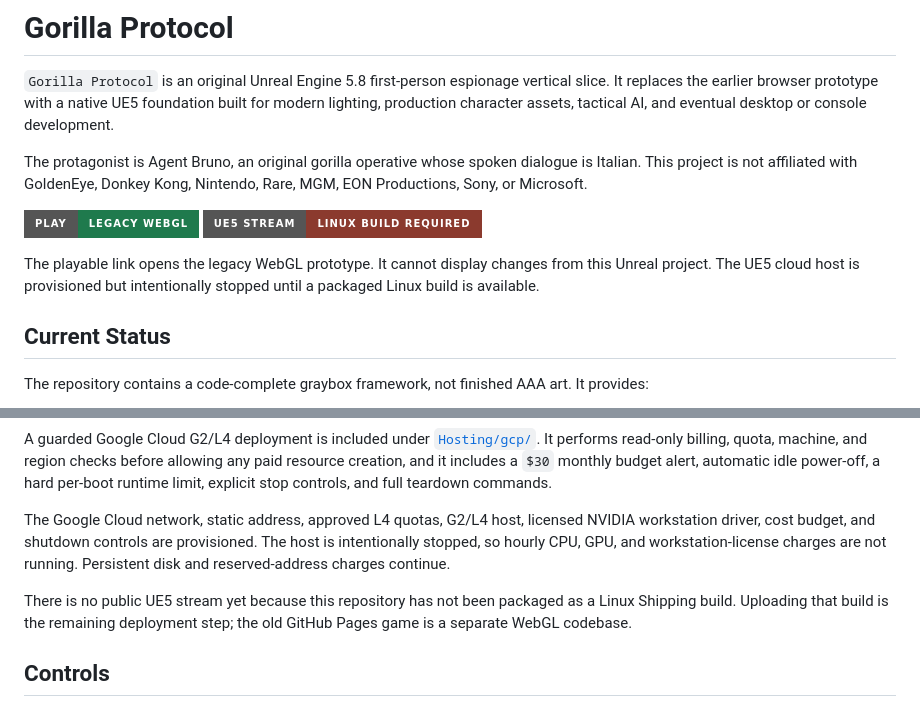
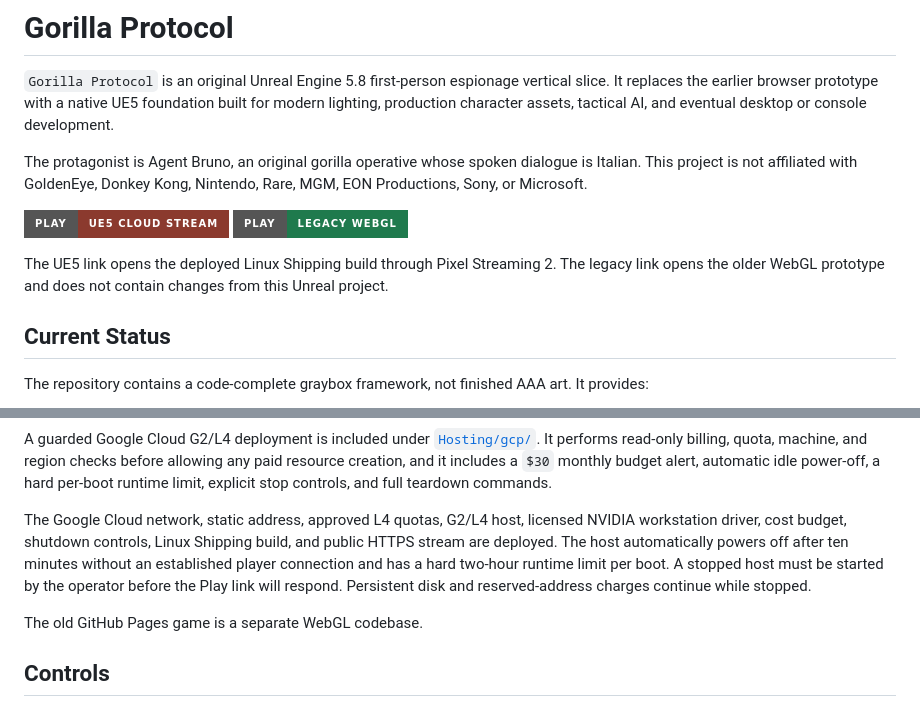
Before and after one commit to jbisaccia-9/gorilla-protocol, a Markdown page: README.md, 2 parts joined by grey strips. Rendered like a GitHub page; badges without logos.

```diff
--- a/README.md
+++ b/README.md
@@ -9,12 +9,12 @@ The protagonist is Agent Bruno, an original gorilla operative whose spoken
 dialogue is Italian. This project is not affiliated with GoldenEye, Donkey Kong,
 Nintendo, Rare, MGM, EON Productions, Sony, or Microsoft.
 
+[![Play UE5 Cloud Stream](https://img.shields.io/badge/PLAY-UE5_Cloud_Stream-8b3a2e?style=for-the-badge&logo=unrealengine&logoColor=white)](https://35-252-252-152.sslip.io/)
 [![Play Legacy WebGL](https://img.shields.io/badge/PLAY-Legacy_WebGL-1f7a4d?style=for-the-badge&logo=googlechrome&logoColor=white)](https://jbisaccia-9.github.io/gorilla-golden-eye/)
-[![UE5 Stream](https://img.shields.io/badge/UE5_STREAM-Linux_Build_Required-8b3a2e?style=for-the-badge&logo=unrealengine&logoColor=white)](Hosting/README.md)
 
-The playable link opens the legacy WebGL prototype. It cannot display changes
-from this Unreal project. The UE5 cloud host is provisioned but intentionally
-stopped until a packaged Linux build is available.
+The UE5 link opens the deployed Linux Shipping build through Pixel Streaming 2.
+The legacy link opens the older WebGL prototype and does not contain changes from
+this Unreal project.
 
 ## Current Status
 
@@ -118,13 +118,13 @@ includes a `$30` monthly budget alert, automatic idle power-off, a hard per-boot
 runtime limit, explicit stop controls, and full teardown commands.
 
 The Google Cloud network, static address, approved L4 quotas, G2/L4 host, licensed
-NVIDIA workstation driver, cost budget, and shutdown controls are provisioned.
-The host is intentionally stopped, so hourly CPU, GPU, and workstation-license
-charges are not running. Persistent disk and reserved-address charges continue.
+NVIDIA workstation driver, cost budget, shutdown controls, Linux Shipping build,
+and public HTTPS stream are deployed. The host automatically powers off after ten
+minutes without an established player connection and has a hard two-hour runtime
+limit per boot. A stopped host must be started by the operator before the Play link
+will respond. Persistent disk and reserved-address charges continue while stopped.
 
-There is no public UE5 stream yet because this repository has not been packaged
-as a Linux Shipping build. Uploading that build is the remaining deployment step;
-the old GitHub Pages game is a separate WebGL codebase.
+The old GitHub Pages game is a separate WebGL codebase.
 
 ## Controls
 
```
Also changed, not shown: Hosting/gcp/README.md (+6 -4 lines).
